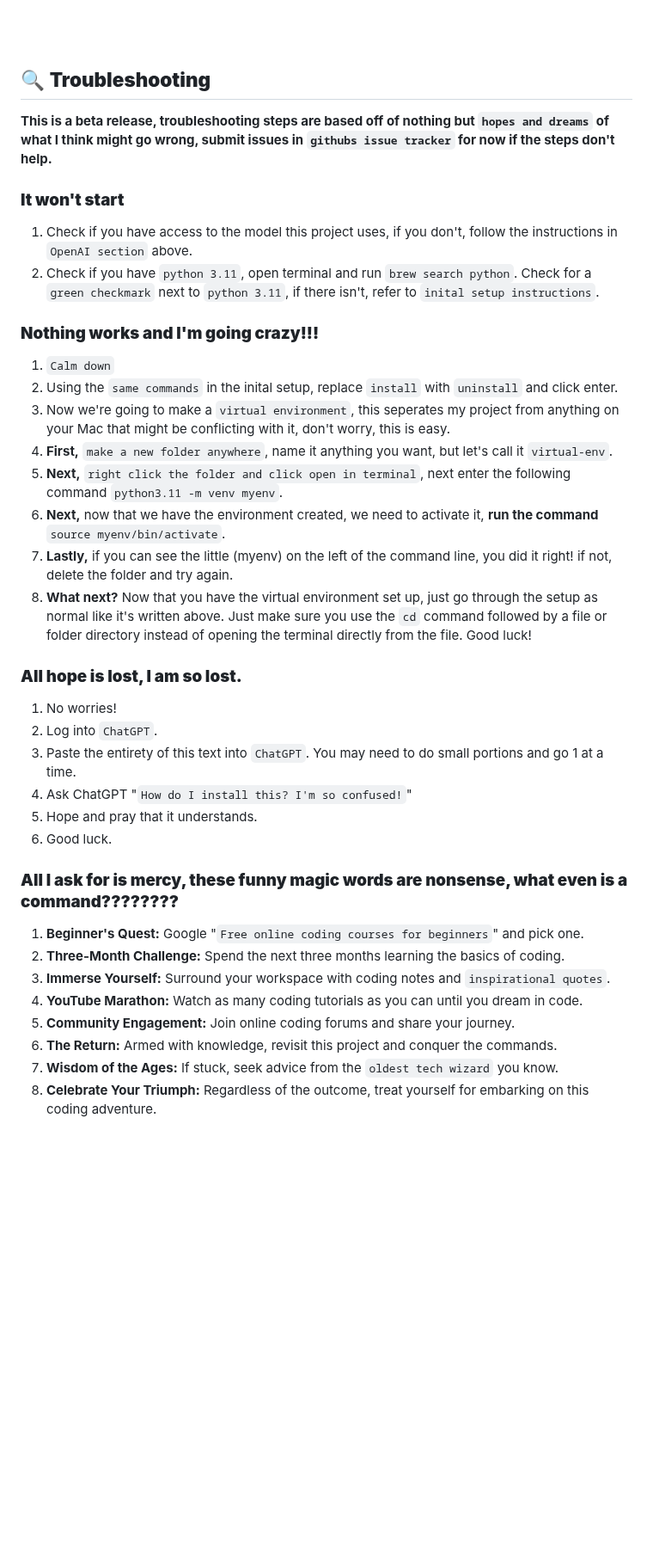
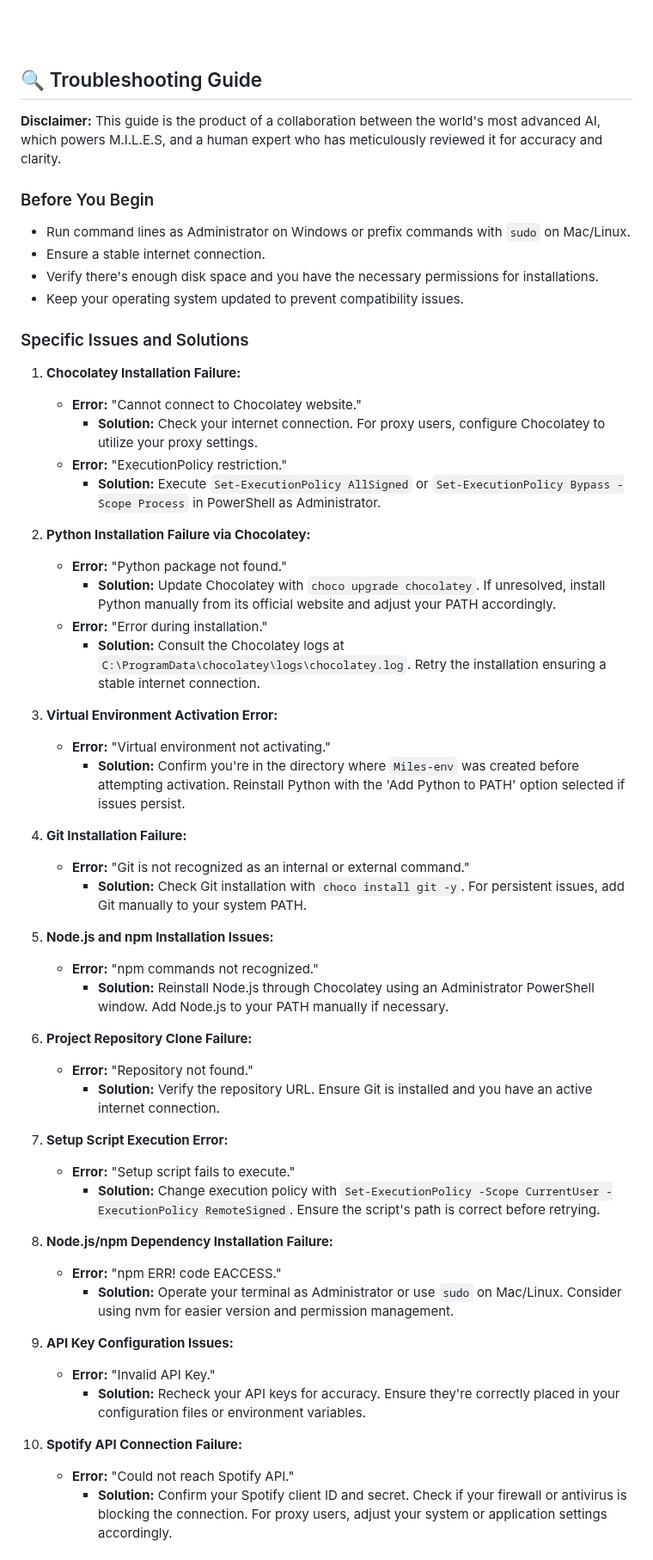
Before and after one commit to small-cactus/M.I.L.E.S, a Markdown page: README.md, the part around one of its changes. Shown at 86% size. Drawn GitHub-style; blank space fills up the shorter version.

Commit message:
I let Miles write the troubleshooting steps for me, they're better now

```diff
--- a/README.md
+++ b/README.md
@@ -63,36 +63,60 @@ The Setup page walks users through the process of entering their API keys and ot
 
 <br><br>
 
-## 🔍 **Troubleshooting**
-**This is a beta release, troubleshooting steps are based off of nothing but `hopes and dreams` of what I think might go wrong, submit issues in `githubs issue tracker` for now if the steps don't help.**
-### **It won't start**
-1. Check if you have access to the model this project uses, if you don't, follow the instructions in `OpenAI section` above.
-2. Check if you have `python 3.11`, open terminal and run `brew search python`. Check for a `green checkmark` next to `python 3.11`, if there isn't, refer to `inital setup instructions`.
+## 🔍 Troubleshooting Guide
 
-### **Nothing works and I'm going crazy!!!**
-1. `Calm down`
-2. Using the `same commands` in the inital setup, replace `install` with `uninstall` and click enter.
-3. Now we're going to make a `virtual environment`, this seperates my project from anything on your Mac that might be conflicting with it, don't worry, this is easy.
-4. **First,** `make a new folder anywhere`, name it anything you want, but let's call it `virtual-env`.
-5. **Next,** `right click the folder and click open in terminal`, next enter the following command `python3.11 -m venv myenv`.
-6. **Next,** now that we have the environment created, we need to activate it, **run the command** `source myenv/bin/activate`.
-7. **Lastly,** if you can see the little (myenv) on the left of the command line, you did it right! if not, delete the folder and try again.
-8. **What next?** Now that you have the virtual environment set up, just go through the setup as normal like it's written above. Just make sure you use the `cd` command followed by a file or folder directory instead of opening the terminal directly from the file. Good luck!
+**Disclaimer:** This guide is the product of a collaboration between the world's most advanced AI, which powers M.I.L.E.S, and a human expert who has meticulously reviewed it for accuracy and clarity.
 
-### **All hope is lost, I am so lost.**
-1. No worries!
-2. Log into `ChatGPT`.
-3. Paste the entirety of this text into `ChatGPT`. You may need to do small portions and go 1 at a time.
-4. Ask ChatGPT "`How do I install this? I'm so confused!`"
-5. Hope and pray that it understands.
-6. Good luck.
+### Before You Begin
 
-### **All I ask for is mercy, these funny magic words are nonsense, what even is a command????????**
-1. **Beginner's Quest:** Google "`Free online coding courses for beginners`" and pick one.
-2. **Three-Month Challenge:** Spend the next three months learning the basics of coding.
-3. **Immerse Yourself:** Surround your workspace with coding notes and `inspirational quotes`.
-4. **YouTube Marathon:** Watch as many coding tutorials as you can until you dream in code.
-5. **Community Engagement:** Join online coding forums and share your journey.
-6. **The Return:** Armed with knowledge, revisit this project and conquer the commands.
-7. **Wisdom of the Ages:** If stuck, seek advice from the `oldest tech wizard` you know.
-8. **Celebrate Your Triumph:** Regardless of the outcome, treat yourself for embarking on this coding adventure.
+- Run command lines as Administrator on Windows or prefix commands with `sudo` on Mac/Linux.
+- Ensure a stable internet connection.
+- Verify there's enough disk space and you have the necessary permissions for installations.
+- Keep your operating system updated to prevent compatibility issues.
+
+### Specific Issues and Solutions
+
+1. **Chocolatey Installation Failure:**
+   - **Error:** "Cannot connect to Chocolatey website."
+     - **Solution:** Check your internet connection. For proxy users, configure Chocolatey to utilize your proxy settings.
+   - **Error:** "ExecutionPolicy restriction."
+     - **Solution:** Execute `Set-ExecutionPolicy AllSigned` or `Set-ExecutionPolicy Bypass -Scope Process` in PowerShell as Administrator.
+
+2. **Python Installation Failure via Chocolatey:**
+   - **Error:** "Python package not found."
+     - **Solution:** Update Chocolatey with `choco upgrade chocolatey`. If unresolved, install Python manually from its official website and adjust your PATH accordingly.
+   - **Error:** "Error during installation."
+     - **Solution:** Consult the Chocolatey logs at `C:\ProgramData\chocolatey\logs\chocolatey.log`. Retry the installation ensuring a stable internet connection.
+
+3. **Virtual Environment Activation Error:**
+   - **Error:** "Virtual environment not activating."
+     - **Solution:** Confirm you're in the directory where `Miles-env` was created before attempting activation. Reinstall Python with the 'Add Python to PATH' option selected if issues persist.
+
+4. **Git Installation Failure:**
+   - **Error:** "Git is not recognized as an internal or external command."
+     - **Solution:** Check Git installation with `choco install git -y`. For persistent issues, add Git manually to your system PATH.
+
+5. **Node.js and npm Installation Issues:**
+   - **Error:** "npm commands not recognized."
+     - **Solution:** Reinstall Node.js through Chocolatey using an Administrator PowerShell window. Add Node.js to your PATH manually if necessary.
+
+6. **Project Repository Clone Failure:**
+   - **Error:** "Repository not found."
+     - **Solution:** Verify the repository URL. Ensure Git is installed and you have an active internet connection.
+
+7. **Setup Script Execution Error:**
+   - **Error:** "Setup script fails to execute."
+     - **Solution:** Change execution policy with `Set-ExecutionPolicy -Scope CurrentUser -ExecutionPolicy RemoteSigned`. Ensure the script's path is correct before retrying.
+
+8. **Node.js/npm Dependency Installation Failure:**
+   - **Error:** "npm ERR! code EACCESS."
+     - **Solution:** Operate your terminal as Administrator or use `sudo` on Mac/Linux. Consider using nvm for easier version and permission management.
+
+9. **API Key Configuration Issues:**
+   - **Error:** "Invalid API Key."
+     - **Solution:** Recheck your API keys for accuracy. Ensure they're correctly placed in your configuration files or environment variables.
+
+10. **Spotify API Connection Failure:**
+    - **Error:** "Could not reach Spotify API."
+      - **Solution:** Confirm your Spotify client ID and secret. Check if your firewall or antivirus is blocking the connection. For proxy users, adjust your system or application settings accordingly.
+
```
Also changed, not shown: other parts of README.md (+15 -0 lines).
